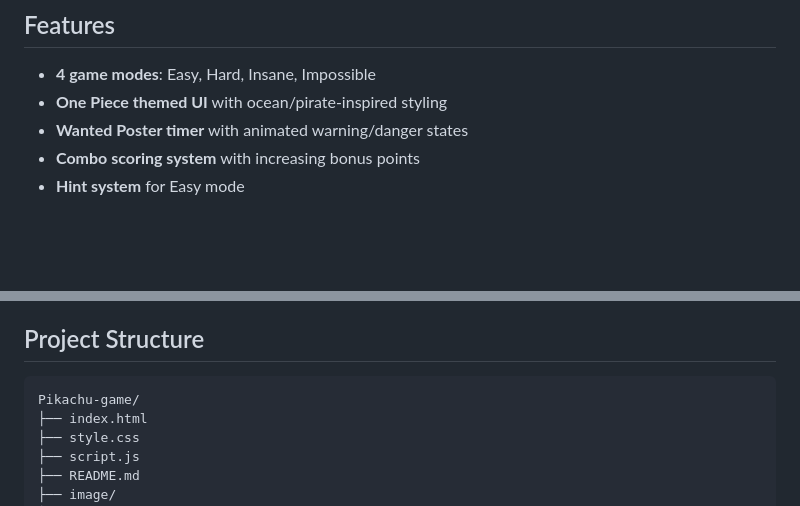
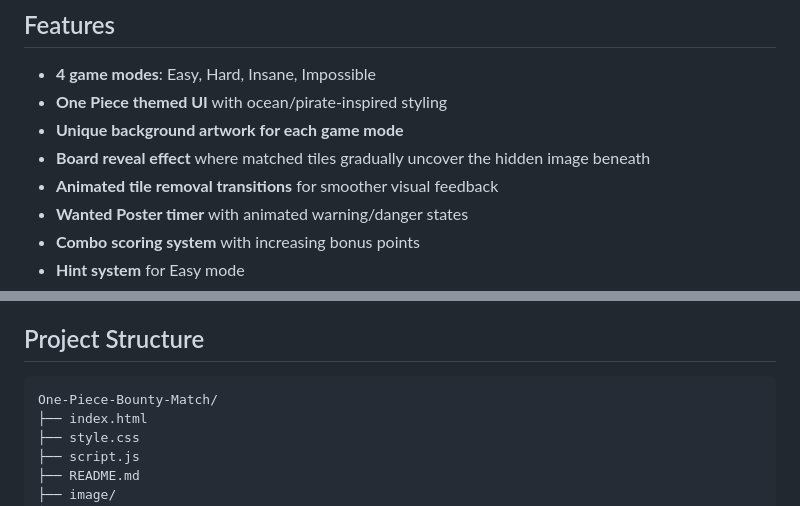
Before and after one commit to VP2802/Pikachu-game, a Markdown page: README.md, 2 parts joined by grey strips. GitHub-like rendering; blank space fills up the shorter version.

Commit message:
Revise features and project structure in README
Updated game features and project structure in README.

````diff
--- a/README.md
+++ b/README.md
@@ -16,6 +16,9 @@ The game includes multiple difficulty modes, score progression, combo bonuses, h
 
 - **4 game modes**: Easy, Hard, Insane, Impossible
 - **One Piece themed UI** with ocean/pirate-inspired styling
+- **Unique background artwork for each game mode**
+- **Board reveal effect** where matched tiles gradually uncover the hidden image beneath
+- **Animated tile removal transitions** for smoother visual feedback
 - **Wanted Poster timer** with animated warning/danger states
 - **Combo scoring system** with increasing bonus points
 - **Hint system** for Easy mode
@@ -54,7 +57,7 @@ The game includes multiple difficulty modes, score progression, combo bonuses, h
 ## Project Structure
 
 ```bash
-Pikachu-game/
+One-Piece-Bounty-Match/
 ├── index.html
 ├── style.css
 ├── script.js
````
Also changed, not shown: other parts of README.md (+1 -1 lines).
